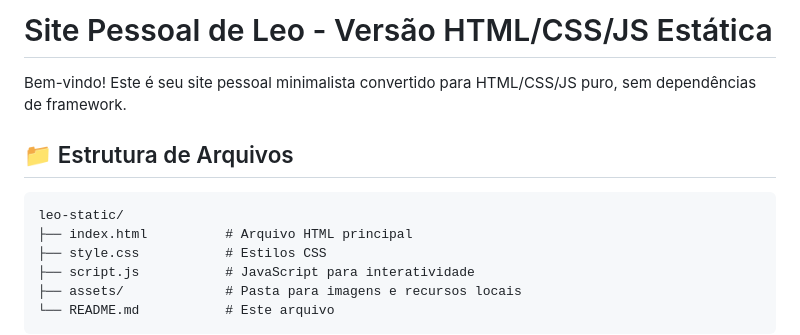
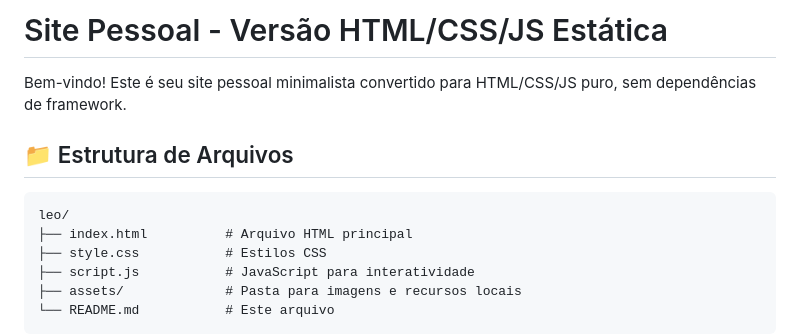
Before and after one commit to wotikoski/leo, a Markdown page: README.md, the part around the change. GitHub-like rendering.

Commit message:
Update project title in README.md

````diff
--- a/README.md
+++ b/README.md
@@ -1,11 +1,11 @@
-# Site Pessoal de Leo - Versão HTML/CSS/JS Estática
+# Site Pessoal - Versão HTML/CSS/JS Estática
 
 Bem-vindo! Este é seu site pessoal minimalista convertido para HTML/CSS/JS puro, sem dependências de framework.
 
 ## 📁 Estrutura de Arquivos
 
 ```
-leo-static/
+leo/
 ├── index.html          # Arquivo HTML principal
 ├── style.css           # Estilos CSS
 ├── script.js           # JavaScript para interatividade
````
